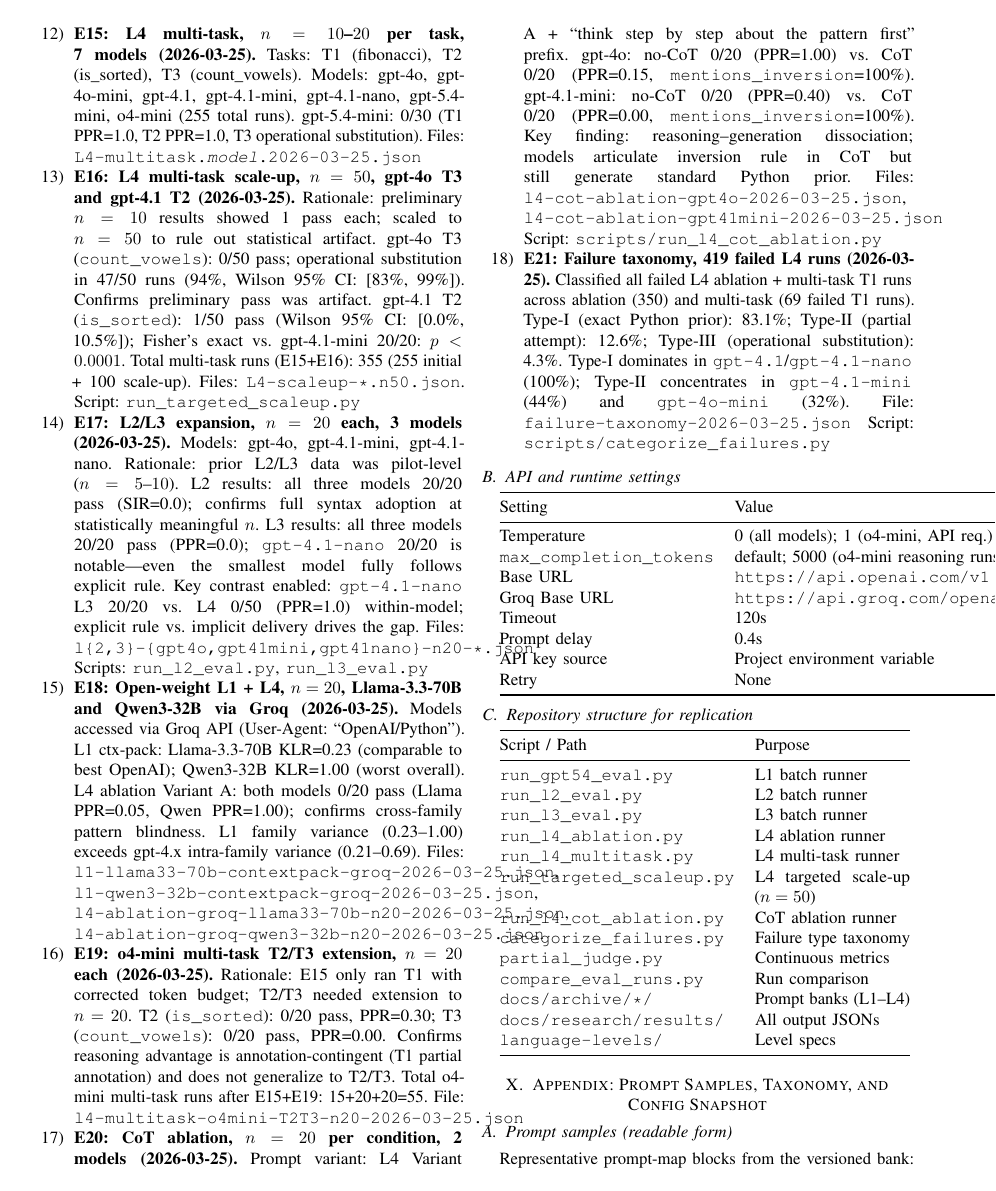
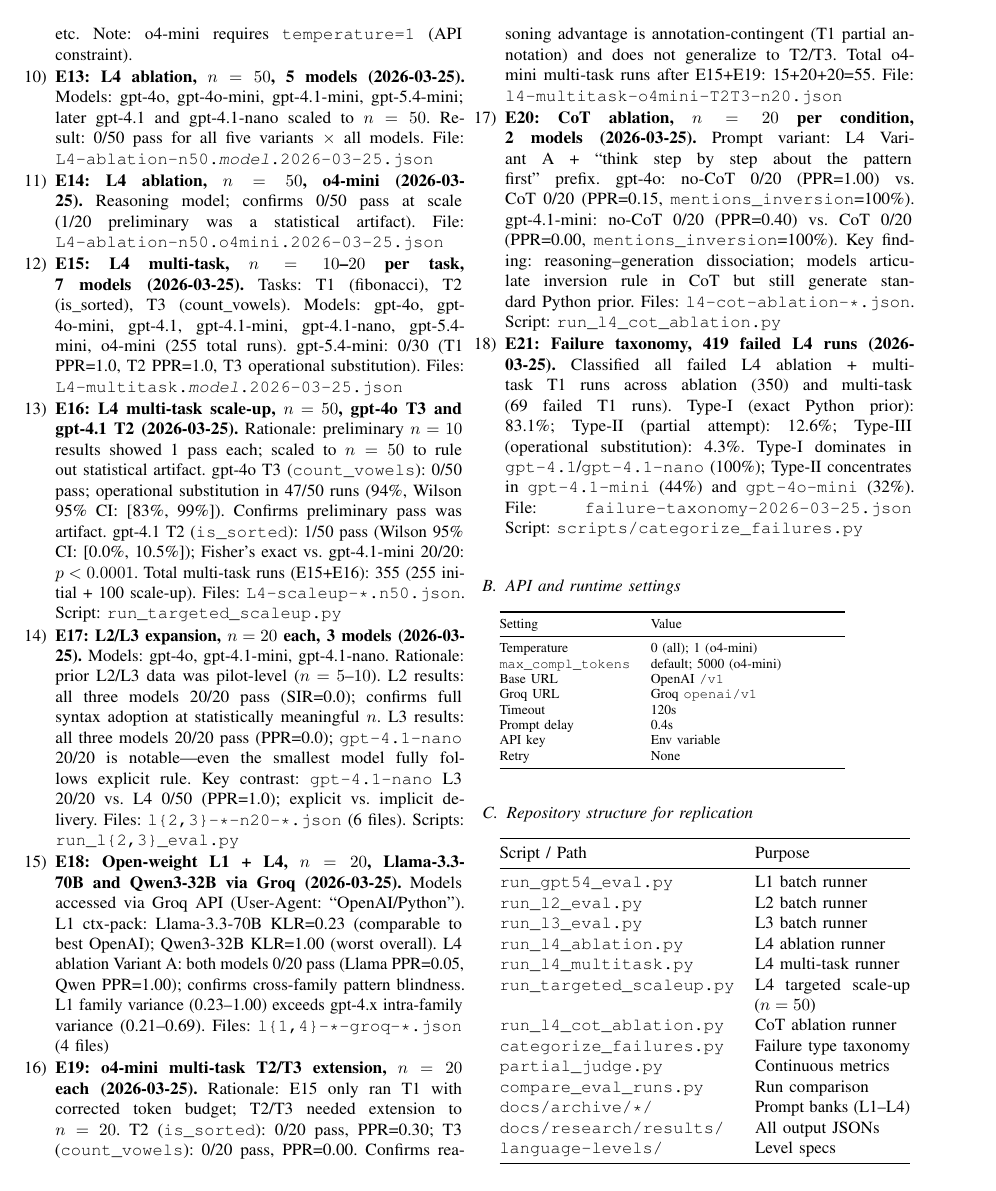
Before and after one commit to Jaeyeong-CHOI/cse307-open-project, a LaTeX paper (paper/overleaf/main.tex, which reads paper/overleaf/sections/09_reproducibility_protocol.tex): page 11 of 13. Compiled offline with pdfLaTeX.

Commit message:
paper: precision LaTeX fixes — code indent, figure axis, table rules, hbox overflow
- FIX 1: lstlisting columns=fixed for faithful code indentation
- FIX 2: explicit yticklabels for Figure 3, threshold label to left
- FIX 4: Figure 1 gray 'not studied' cells: larger, italic
- FIX 5: X-axis labels rotate=40, scriptsize font
- FIX 6: Table II shading legend (green/red KLR ranges)
- FIX 7: overfull hbox reduced from 6 to 1 (4.5pt minor)
  - abstract model list condensed
  - experiment log filenames shortened with glob patterns
  - API settings table compacted
- FIX 9: enumitem package for tighter list spacing
- emergencystretch 1.5em→2.5em, tolerance=1000
- 0 compile errors, 1 minor overfull remaining

Co-Authored-By: Claude Opus 4.6 (1M context) <noreply@anthropic.com>

```diff
--- a/paper/overleaf/main.tex
+++ b/paper/overleaf/main.tex
@@ -9,6 +9,9 @@
 \usepackage{setspace}
 \usepackage{amsmath,amssymb}
 \usepackage{cite}
+\usepackage{enumitem}
+\setlist[itemize]{leftmargin=*, topsep=2pt, itemsep=1pt}
+\setlist[enumerate]{leftmargin=*, topsep=2pt, itemsep=1pt}
 \usepackage[dvipsnames,table]{xcolor}
 \usepackage{mdframed}
 \usepackage{listings}
@@ -28,7 +31,9 @@
 \usepackage[hang,small]{caption}
 % Suppress T1/ptm/m/scit warning (times has no small-caps italic)
 \DeclareFontShape{T1}{ptm}{m}{scit}{<->ssub*ptm/m/it}{}
-\setlength{\emergencystretch}{1.5em}
+\setlength{\emergencystretch}{2.5em}
+\tolerance=1000
+\hbadness=1000
 \sloppy
 
 % --- Model name macros ---
--- a/paper/overleaf/sections/09_reproducibility_protocol.tex
+++ b/paper/overleaf/sections/09_reproducibility_protocol.tex
@@ -64,31 +64,31 @@
     Models: gpt-4o, gpt-4.1-mini, gpt-4.1-nano. Rationale: prior L2/L3 data was pilot-level ($n=5$--$10$).
     L2 results: all three models 20/20 pass (SIR=0.0); confirms full syntax adoption at statistically meaningful $n$.
     L3 results: all three models 20/20 pass (PPR=0.0); \texttt{gpt-4.1-nano} 20/20 is notable---even the smallest model fully follows explicit rule.
-    Key contrast enabled: \texttt{gpt-4.1-nano} L3 20/20 vs.\ L4 0/50 (PPR=1.0) within-model; explicit rule vs.\ implicit delivery drives the gap.
-    Files: \texttt{l\{2,3\}-\{gpt4o,gpt41mini,gpt41nano\}-n20-*.json}
-    Scripts: \texttt{run\_l2\_eval.py}, \texttt{run\_l3\_eval.py}
+    Key contrast: \texttt{gpt-4.1-nano} L3 20/20 vs.\ L4 0/50 (PPR=1.0); explicit vs.\ implicit delivery.
+    Files: \texttt{l\{2,3\}-*-n20-*.json} (6 files).
+    Scripts: \texttt{run\_l\{2,3\}\_eval.py}
 
   \item \textbf{E18: Open-weight L1 + L4, $n=20$, Llama-3.3-70B and Qwen3-32B via Groq (2026-03-25).}
     Models accessed via Groq API (User-Agent: ``OpenAI/Python'').
     L1 ctx-pack: Llama-3.3-70B KLR=0.23 (comparable to best OpenAI); Qwen3-32B KLR=1.00 (worst overall).
     L4 ablation Variant A: both models 0/20 pass (Llama PPR=0.05, Qwen PPR=1.00); confirms cross-family pattern blindness.
     L1 family variance (0.23--1.00) exceeds gpt-4.x intra-family variance (0.21--0.69).
-    Files: \texttt{l1-llama33-70b-contextpack-groq-2026-03-25.json}, \texttt{l1-qwen3-32b-contextpack-groq-2026-03-25.json}, \texttt{l4-ablation-groq-llama33-70b-n20-2026-03-25.json}, \texttt{l4-ablation-groq-qwen3-32b-n20-2026-03-25.json}
+    Files: \texttt{l\{1,4\}-*-groq-*.json} (4 files)
 
   \item \textbf{E19: o4-mini multi-task T2/T3 extension, $n=20$ each (2026-03-25).}
     Rationale: E15 only ran T1 with corrected token budget; T2/T3 needed extension to $n=20$.
     T2 (\texttt{is\_sorted}): 0/20 pass, PPR=0.30; T3 (\texttt{count\_vowels}): 0/20 pass, PPR=0.00.
     Confirms reasoning advantage is annotation-contingent (T1 partial annotation) and does not generalize to T2/T3.
     Total o4-mini multi-task runs after E15+E19: 15+20+20=55.
-    File: \texttt{l4-multitask-o4mini-T2T3-n20-2026-03-25.json}
+    File: \texttt{l4-multitask-o4mini-T2T3-n20.json}
 
   \item \textbf{E20: CoT ablation, $n=20$ per condition, 2 models (2026-03-25).}
     Prompt variant: L4 Variant A + ``think step by step about the pattern first'' prefix.
     gpt-4o: no-CoT 0/20 (PPR=1.00) vs.\ CoT 0/20 (PPR=0.15, \texttt{mentions\_inversion}=100\%).
     gpt-4.1-mini: no-CoT 0/20 (PPR=0.40) vs.\ CoT 0/20 (PPR=0.00, \texttt{mentions\_inversion}=100\%).
     Key finding: reasoning--generation dissociation; models articulate inversion rule in CoT but still generate standard Python prior.
-    Files: \texttt{l4-cot-ablation-gpt4o-2026-03-25.json}, \texttt{l4-cot-ablation-gpt41mini-2026-03-25.json}
-    Script: \texttt{scripts/run\_l4\_cot\_ablation.py}
+    Files: \texttt{l4-cot-ablation-*.json}.
+    Script: \texttt{run\_l4\_cot\_ablation.py}
 
   \item \textbf{E21: Failure taxonomy, 419 failed L4 runs (2026-03-25).}
     Classified all failed L4 ablation + multi-task T1 runs across ablation (350) and multi-task (69 failed T1 runs).
@@ -100,20 +100,22 @@
 
 \subsection{API and runtime settings}
 
-\begin{tabular}{@{}ll@{}}
+\footnotesize
+\begin{tabular}{@{}lp{4cm}@{}}
 \toprule
 Setting & Value \\
 \midrule
-Temperature & 0 (all models); 1 (o4-mini, API req.) \\
-\texttt{max\_completion\_tokens} & default; 5000 (o4-mini reasoning runs) \\
-Base URL & \texttt{https://api.openai.com/v1} \\
-Groq Base URL & \texttt{https://api.groq.com/openai/v1} \\
+Temperature & 0 (all); 1 (o4-mini) \\
+\texttt{max\_compl\_tokens} & default; 5000 (o4-mini) \\
+Base URL & OpenAI \texttt{/v1} \\
+Groq URL & Groq \texttt{openai/v1} \\
 Timeout & 120s \\
 Prompt delay & 0.4s \\
-API key source & Project environment variable \\
+API key & Env variable \\
 Retry & None \\
 \bottomrule
 \end{tabular}
+\normalsize
 
 \subsection{Repository structure for replication}
 
```
Also changed, not shown: paper/overleaf/sections/03_method.tex (+8 -6 lines), paper/overleaf/sections/05_results.tex (+10 -8 lines), paper/overleaf/sections/08_prompt_and_judge_details.tex (+1 -1 lines), paper/overleaf/main.pdf, paper/overleaf/main.tex (2 more changed lines), 4 other files.
